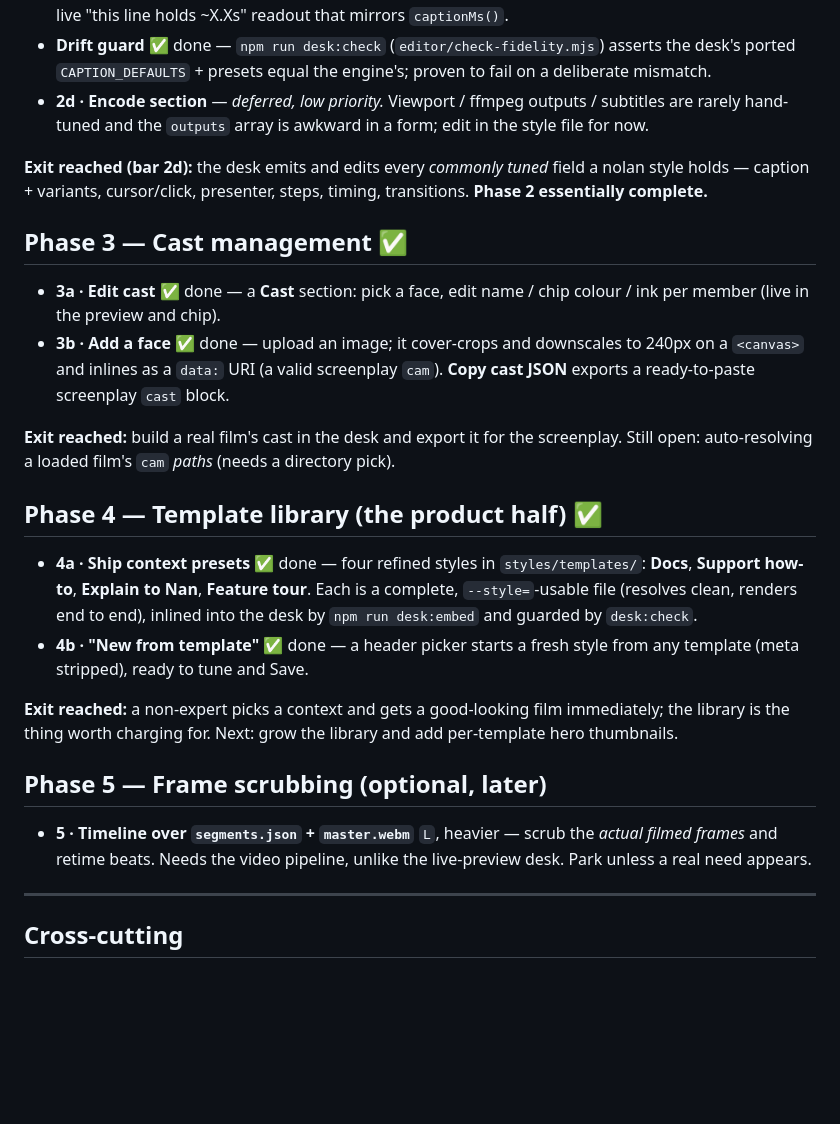
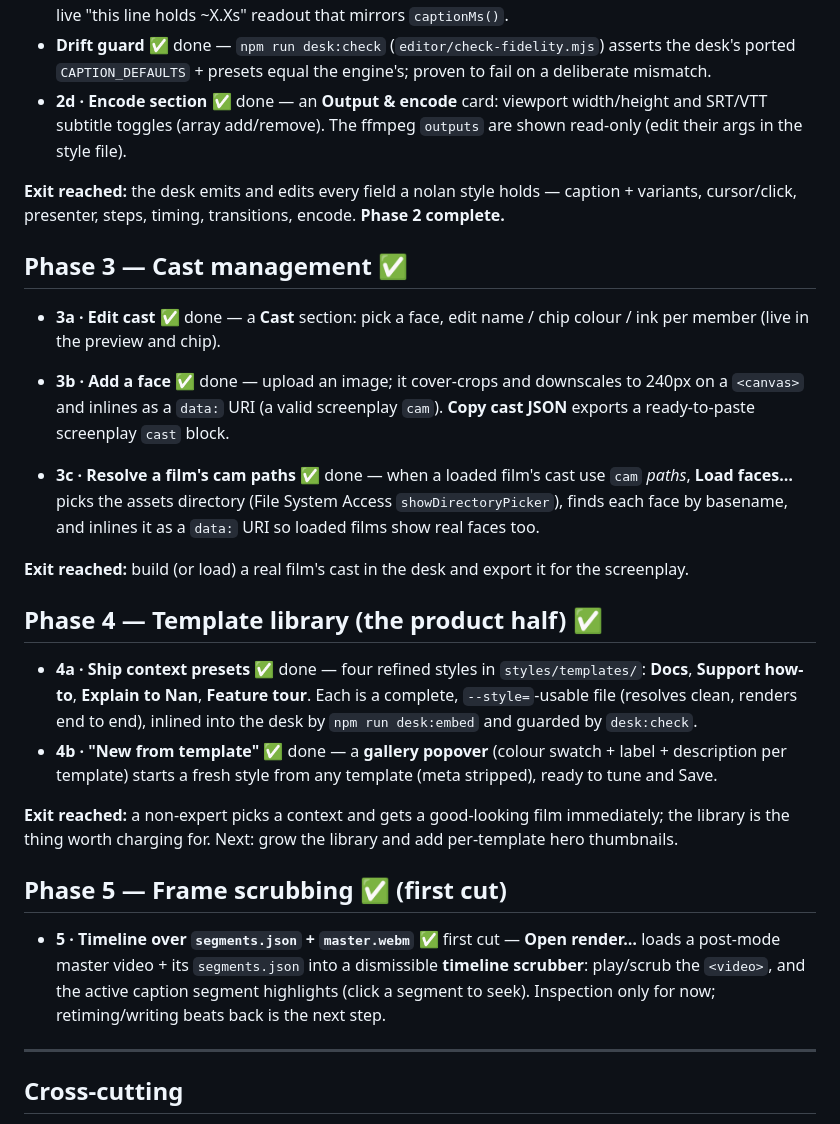
Before and after one commit to richardofortune/nolan, a Markdown page: editor/ROADMAP.md, the part around the change. Drawn GitHub-style; blank space fills up the shorter version.

Commit message:
docs: editor README + ROADMAP for the finished roadmap
Mark 2d (encode), 3c (resolve film cam paths), 4b (template gallery) and Phase 5 first cut (timeline) done; document the new controls.

Co-Authored-By: Claude Opus 4.8 <noreply@anthropic.com>

```diff
--- a/editor/ROADMAP.md
+++ b/editor/ROADMAP.md
@@ -58,13 +58,13 @@ Phase 3 upload) would show real faces for loaded films too.
 - **Drift guard** ✅ done — `npm run desk:check` (`editor/check-fidelity.mjs`)
   asserts the desk's ported `CAPTION_DEFAULTS` + presets equal the engine's;
   proven to fail on a deliberate mismatch.
-- **2d · Encode section** — *deferred, low priority.* Viewport / ffmpeg outputs /
-  subtitles are rarely hand-tuned and the `outputs` array is awkward in a form;
-  edit in the style file for now.
+- **2d · Encode section** ✅ done — an **Output & encode** card: viewport
+  width/height and SRT/VTT subtitle toggles (array add/remove). The ffmpeg
+  `outputs` are shown read-only (edit their args in the style file).
 
-**Exit reached (bar 2d):** the desk emits and edits every *commonly tuned* field
-a nolan style holds — caption + variants, cursor/click, presenter, steps, timing,
-transitions. **Phase 2 essentially complete.**
+**Exit reached:** the desk emits and edits every field a nolan style holds —
+caption + variants, cursor/click, presenter, steps, timing, transitions, encode.
+**Phase 2 complete.**
 
 ## Phase 3 — Cast management ✅
 
@@ -74,9 +74,13 @@ transitions. **Phase 2 essentially complete.**
   240px on a `<canvas>` and inlines as a `data:` URI (a valid screenplay `cam`).
   **Copy cast JSON** exports a ready-to-paste screenplay `cast` block.
 
-**Exit reached:** build a real film's cast in the desk and export it for the
-screenplay. Still open: auto-resolving a loaded film's `cam` *paths* (needs a
-directory pick).
+- **3c · Resolve a film's cam paths** ✅ done — when a loaded film's cast use
+  `cam` *paths*, **Load faces…** picks the assets directory (File System Access
+  `showDirectoryPicker`), finds each face by basename, and inlines it as a
+  `data:` URI so loaded films show real faces too.
+
+**Exit reached:** build (or load) a real film's cast in the desk and export it for
+the screenplay.
 
 ## Phase 4 — Template library (the product half) ✅
 
@@ -85,18 +89,21 @@ directory pick).
   **Feature tour**. Each is a complete, `--style=`-usable file (resolves clean,
   renders end to end), inlined into the desk by `npm run desk:embed` and guarded
   by `desk:check`.
-- **4b · "New from template"** ✅ done — a header picker starts a fresh style from
-  any template (meta stripped), ready to tune and Save.
+- **4b · "New from template"** ✅ done — a **gallery popover** (colour swatch +
+  label + description per template) starts a fresh style from any template (meta
+  stripped), ready to tune and Save.
 
 **Exit reached:** a non-expert picks a context and gets a good-looking film
 immediately; the library is the thing worth charging for. Next: grow the library
 and add per-template hero thumbnails.
 
-## Phase 5 — Frame scrubbing (optional, later)
+## Phase 5 — Frame scrubbing ✅ (first cut)
 
-- **5 · Timeline over `segments.json` + `master.webm`** `L`, heavier — scrub the
-  *actual filmed frames* and retime beats. Needs the video pipeline, unlike the
-  live-preview desk. Park unless a real need appears.
+- **5 · Timeline over `segments.json` + `master.webm`** ✅ first cut — **Open
+  render…** loads a post-mode master video + its `segments.json` into a
+  dismissible **timeline scrubber**: play/scrub the `<video>`, and the active
+  caption segment highlights (click a segment to seek). Inspection only for now;
+  retiming/writing beats back is the next step.
 
 ---
 
```
Also changed, not shown: editor/README.md (+13 -6 lines).
